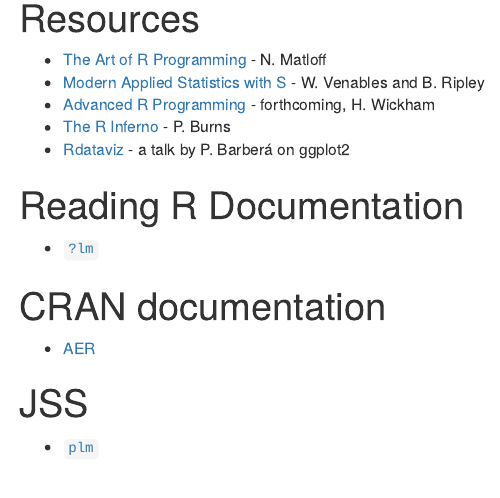
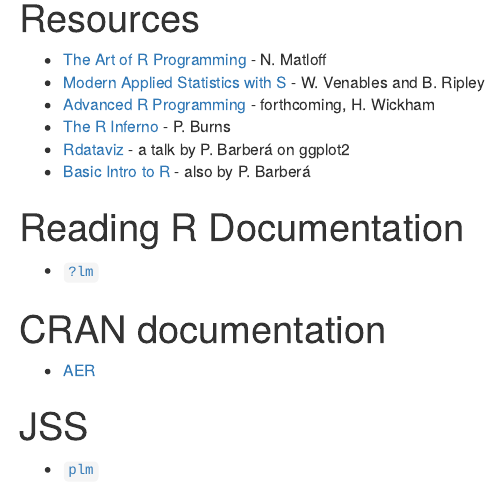
Before and after one commit to ddimmery/Quant-II-Recitation, an R Markdown document (2014-01-31/presentation.Rmd): the page in a window 1100 px wide, from 1340 px down. Rendered offline with R 4.5, knitr and Pandoc, with nearby package versions; some code elsewhere in the file could not run offline.

Commit message:
Update presentation.Rmd

```diff
--- a/2014-01-31/presentation.Rmd
+++ b/2014-01-31/presentation.Rmd
@@ -62,6 +62,7 @@
 - [Advanced R Programming](http://adv-r.had.co.nz/) - forthcoming, H. Wickham
 - [The R Inferno](http://www.burns-stat.com/documents/books/the-r-inferno/) - P. Burns
 - [Rdataviz](https://github.com/pablobarbera/Rdataviz) - a talk by P. Barberá on ggplot2
+- [Basic Intro to R](https://github.com/pablobarbera/NYU-AD-160J/tree/master/lab1) - also by P. Barberá
 
 # Reading R Documentation
 - <a href="http://stat.ethz.ch/R-manual/R-patched/library/stats/html/lm.html" target="_blank">`?lm`</a>
```
